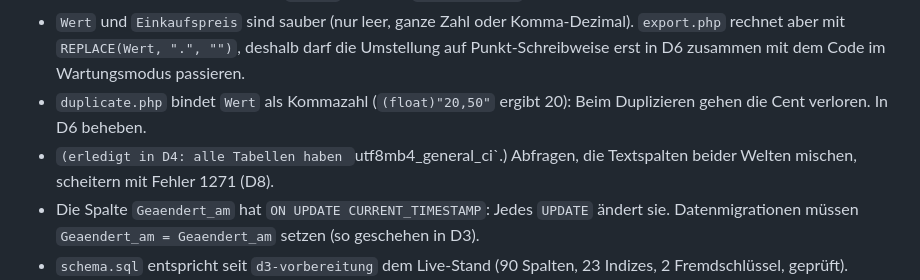
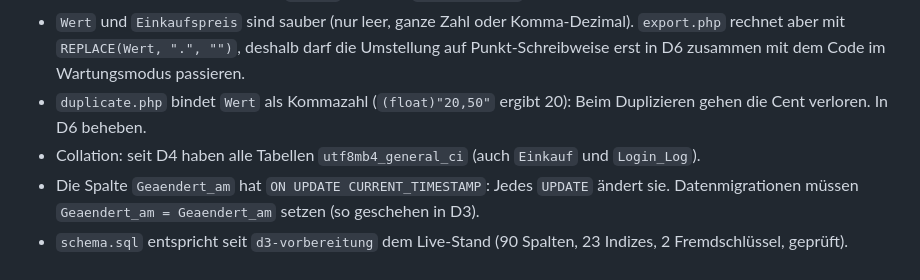
Before and after one commit to Jungsis-Corner/sammlungsdatenbank, a Markdown page: docs/uebergabe.md, the part around the change. Rendered like a GitHub page.

Commit message:
docs/uebergabe.md: Collation-Hinweis korrigiert
Co-Authored-By: Claude Sonnet 5.5 <noreply@anthropic.com>

```diff
--- a/docs/uebergabe.md
+++ b/docs/uebergabe.md
@@ -59,7 +59,7 @@ Details: `docs/bestand-auswertung.md`. Das Wichtigste:
 - Die Bilder liegen unter `…/blog/wp-content/uploads/` (nicht `/wp-content/uploads/`), flach ohne Jahr/Monat, 619 Einträge mit Doppelschrägstrich `//blog`. Phase 3: `IMAGE_WP_BASE` entsprechend, gespeichert wird nur der Dateiname.
 - `Wert` und `Einkaufspreis` sind sauber (nur leer, ganze Zahl oder Komma-Dezimal). `export.php` rechnet aber mit `REPLACE(Wert, ".", "")`, deshalb darf die Umstellung auf Punkt-Schreibweise erst in D6 zusammen mit dem Code im Wartungsmodus passieren.
 - `duplicate.php` bindet `Wert` als Kommazahl (`(float)"20,50"` ergibt 20): Beim Duplizieren gehen die Cent verloren. In D6 beheben.
-- `(erledigt in D4: alle Tabellen haben `utf8mb4_general_ci`.) Abfragen, die Textspalten beider Welten mischen, scheitern mit Fehler 1271 (D8).
+- Collation: seit D4 haben alle Tabellen `utf8mb4_general_ci` (auch `Einkauf` und `Login_Log`).
 - Die Spalte `Geaendert_am` hat `ON UPDATE CURRENT_TIMESTAMP`: Jedes `UPDATE` ändert sie. Datenmigrationen müssen `Geaendert_am = Geaendert_am` setzen (so geschehen in D3).
 - `schema.sql` entspricht seit `d3-vorbereitung` dem Live-Stand (90 Spalten, 23 Indizes, 2 Fremdschlüssel, geprüft).
 - Der phpMyAdmin-Export „Abfrageergebnis“ funktioniert bei den Abfragen aus `docs/bestand.sql` nicht. Statt dessen: ein SQL-Dump der Datenbank, den Claude lokal einspielt (siehe Abschnitt 7).
```
